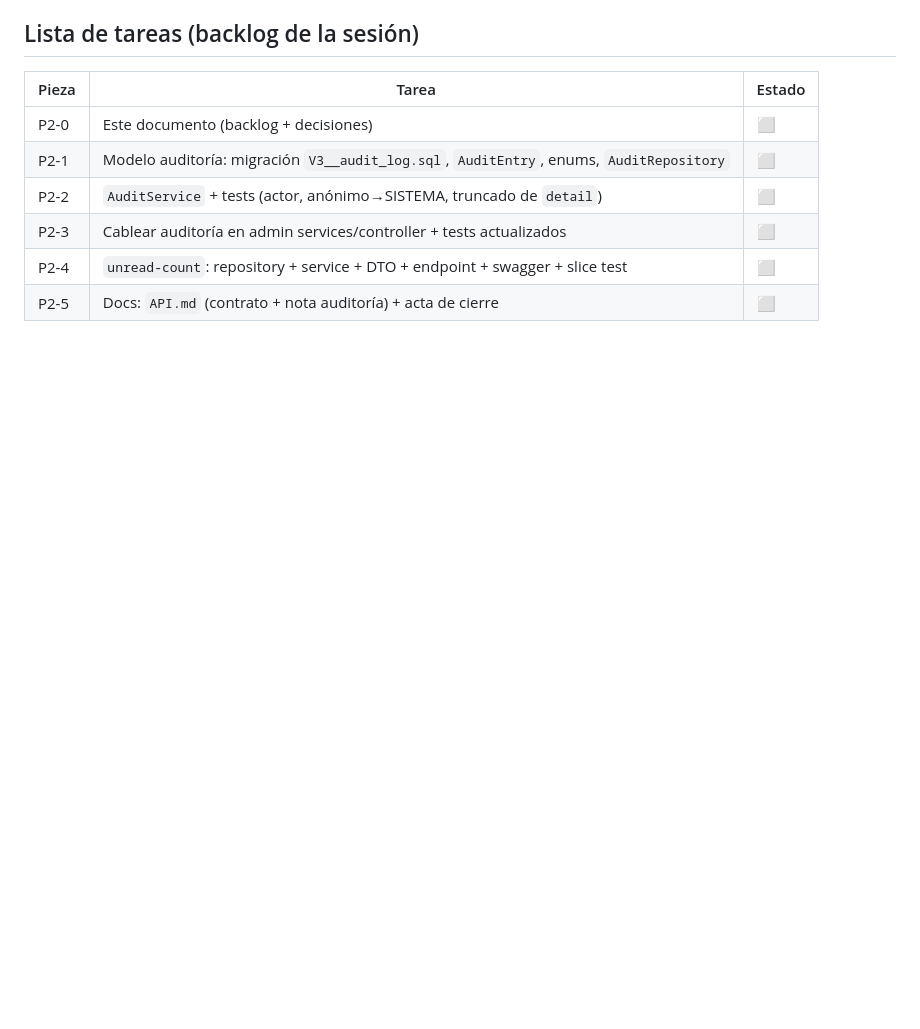
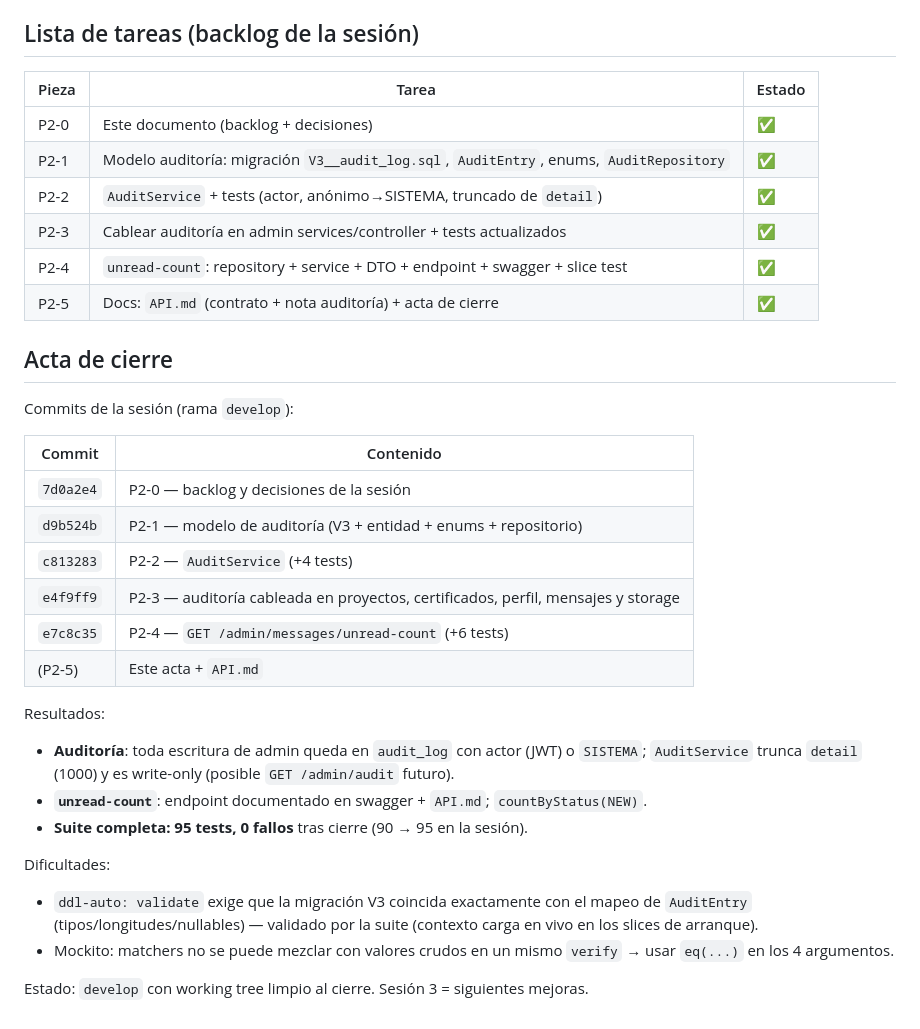
Before and after one commit to pepe1603/pepedev-portfolio, a Markdown page: docs/develop/SESION2.md, the part around the change. Drawn GitHub-style; blank space fills up the shorter version.

Commit message:
docs(api): sesion 2 - acta, endpoint unread-count y nota de auditoria

```diff
--- a/docs/develop/SESION2.md
+++ b/docs/develop/SESION2.md
@@ -46,9 +46,37 @@
 
 | Pieza | Tarea | Estado |
 |---|---|---|
-| P2-0 | Este documento (backlog + decisiones) | ⬜ |
-| P2-1 | Modelo auditoría: migración `V3__audit_log.sql`, `AuditEntry`, enums, `AuditRepository` | ⬜ |
-| P2-2 | `AuditService` + tests (actor, anónimo→SISTEMA, truncado de `detail`) | ⬜ |
-| P2-3 | Cablear auditoría en admin services/controller + tests actualizados | ⬜ |
-| P2-4 | `unread-count`: repository + service + DTO + endpoint + swagger + slice test | ⬜ |
-| P2-5 | Docs: `API.md` (contrato + nota auditoría) + acta de cierre | ⬜ |
+| P2-0 | Este documento (backlog + decisiones) | ✅ |
+| P2-1 | Modelo auditoría: migración `V3__audit_log.sql`, `AuditEntry`, enums, `AuditRepository` | ✅ |
+| P2-2 | `AuditService` + tests (actor, anónimo→SISTEMA, truncado de `detail`) | ✅ |
+| P2-3 | Cablear auditoría en admin services/controller + tests actualizados | ✅ |
+| P2-4 | `unread-count`: repository + service + DTO + endpoint + swagger + slice test | ✅ |
+| P2-5 | Docs: `API.md` (contrato + nota auditoría) + acta de cierre | ✅ |
+
+## Acta de cierre
+
+Commits de la sesión (rama `develop`):
+
+| Commit | Contenido |
+|---|---|
+| `7d0a2e4` | P2-0 — backlog y decisiones de la sesión |
+| `d9b524b` | P2-1 — modelo de auditoría (V3 + entidad + enums + repositorio) |
+| `c813283` | P2-2 — `AuditService` (+4 tests) |
+| `e4f9ff9` | P2-3 — auditoría cableada en proyectos, certificados, perfil, mensajes y storage |
+| `e7c8c35` | P2-4 — `GET /admin/messages/unread-count` (+6 tests) |
+| (P2-5) | Este acta + `API.md` |
+
+Resultados:
+- **Auditoría**: toda escritura de admin queda en `audit_log` con actor (JWT) o `SISTEMA`;
+  `AuditService` trunca `detail` (1000) y es write-only (posible `GET /admin/audit` futuro).
+- **`unread-count`**: endpoint documentado en swagger + `API.md`; `countByStatus(NEW)`.
+- **Suite completa: 95 tests, 0 fallos** tras cierre (90 → 95 en la sesión).
+
+Dificultades:
+- `ddl-auto: validate` exige que la migración V3 coincida exactamente con el mapeo de
+  `AuditEntry` (tipos/longitudes/nullables) — validado por la suite (contexto carga en vivo
+  en los slices de arranque).
+- Mockito: matchers no se puede mezclar con valores crudos en un mismo `verify` → usar
+  `eq(...)` en los 4 argumentos.
+
+Estado: `develop` con working tree limpio al cierre. Sesión 3 = siguientes mejoras.
```
Also changed, not shown: docs/API.md (+10 -1 lines).
